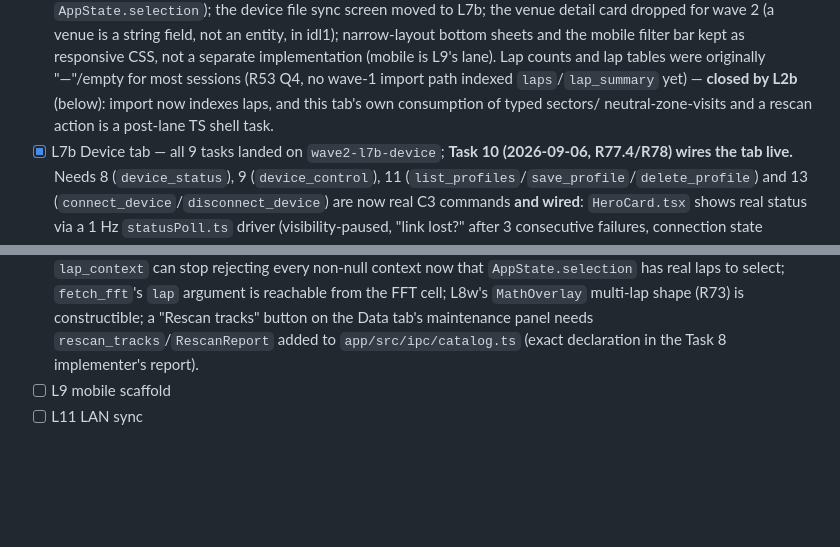
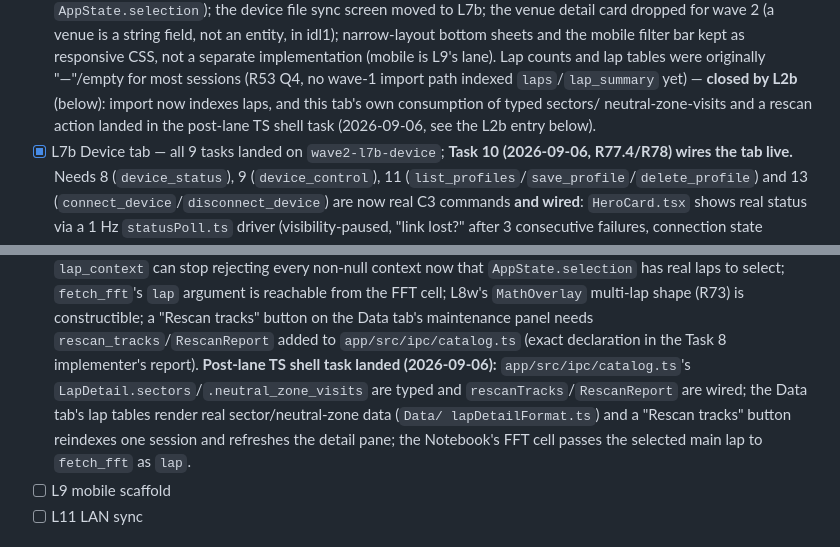
Before and after one commit to saucyeng/idl1-app, a Markdown page: TASKS.md, 2 parts joined by grey strips. Rendered like a GitHub page; blank space fills up the shorter version.

Commit message:
docs: CHANGELOG/TASKS record the L2b UI shell task

```diff
--- a/TASKS.md
+++ b/TASKS.md
@@ -73,7 +73,8 @@ are defined in `docs/superpowers/specs/2026-09-02-idl1-rewrite-design.md` §10.
   originally "—"/empty for most sessions (R53 Q4, no wave-1 import path
   indexed `laps`/`lap_summary` yet) — **closed by L2b** (below): import now
   indexes laps, and this tab's own consumption of typed sectors/
-  neutral-zone-visits and a rescan action is a post-lane TS shell task.
+  neutral-zone-visits and a rescan action landed in the post-lane TS shell
+  task (2026-09-06, see the L2b entry below).
 - [x] L7b Device tab — all 9 tasks landed on `wave2-l7b-device`; **Task 10
   (2026-09-06, R77.4/R78) wires the tab live.** Needs 8 (`device_status`),
   9 (`device_control`), 11 (`list_profiles`/`save_profile`/`delete_profile`)
@@ -164,7 +165,13 @@ are defined in `docs/superpowers/specs/2026-09-02-idl1-rewrite-design.md` §10.
       multi-lap shape (R73) is constructible; a "Rescan tracks" button on
       the Data tab's maintenance panel needs `rescan_tracks`/`RescanReport`
       added to `app/src/ipc/catalog.ts` (exact declaration in the Task 8
-      implementer's report).
+      implementer's report). **Post-lane TS shell task landed (2026-09-06):**
+      `app/src/ipc/catalog.ts`'s `LapDetail.sectors`/`.neutral_zone_visits`
+      are typed and `rescanTracks`/`RescanReport` are wired; the Data tab's
+      lap tables render real sector/neutral-zone data (`Data/
+      lapDetailFormat.ts`) and a "Rescan tracks" button reindexes one
+      session and refreshes the detail pane; the Notebook's FFT cell passes
+      the selected main lap to `fetch_fft` as `lap`.
 - [ ] L9 mobile scaffold
 - [ ] L11 LAN sync
 
```
Also changed, not shown: CHANGELOG.md (+2 -0 lines).
